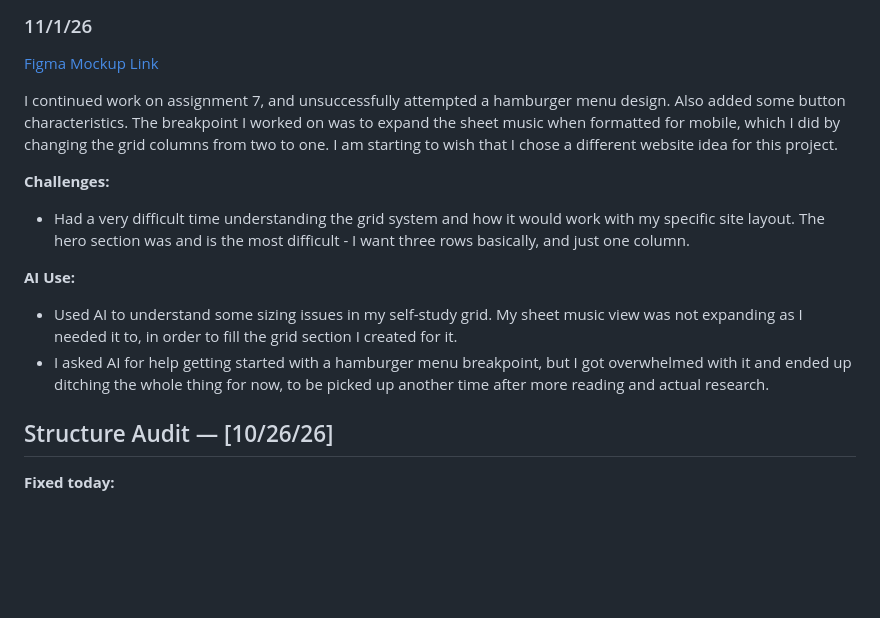
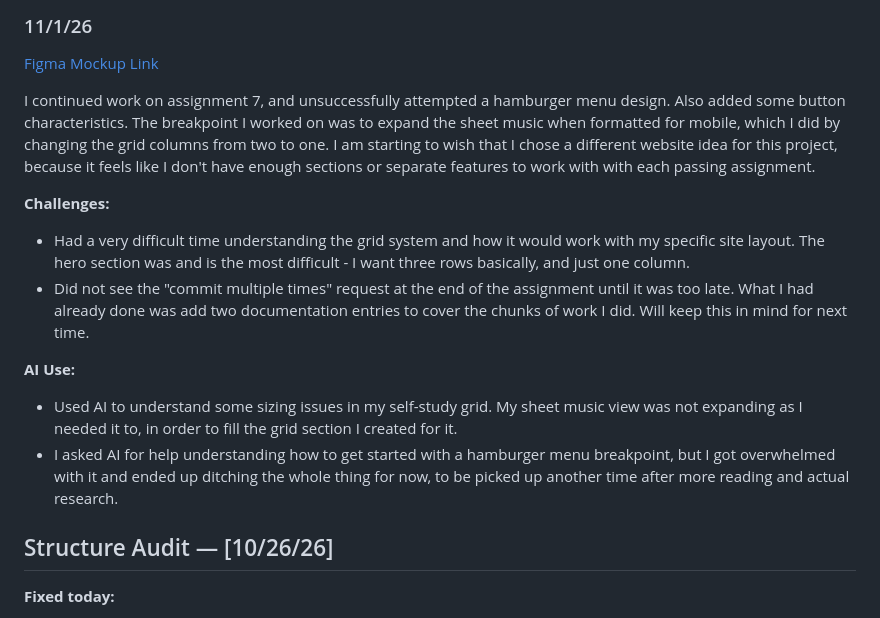
Before and after one commit to kb4393-png/f26-nyu-project-burrus-kelly, a Markdown page: README.md, the part around the change. Rendered like a GitHub page; blank space fills up the shorter version.

Commit message:
Re-committing - changes did not sync to repo.

```diff
--- a/README.md
+++ b/README.md
@@ -115,16 +115,16 @@ I fixed some things per past feedback I received, including adding borders aroun
 
 [Figma Mockup Link](https://www.figma.com/design/nAOf9RkdAvkm9qQtZCuUeL/KellyBurrus_Assignment4_Mockups?node-id=0-1&t=nn6uMZSzpGMNu3Gq-1)
 
-I continued work on assignment 7, and unsuccessfully attempted a hamburger menu design. Also added some button characteristics. The breakpoint I worked on was to expand the sheet music when formatted for mobile, which I did by changing the grid columns from two to one. I am starting to wish that I chose a different website idea for this project.
+I continued work on assignment 7, and unsuccessfully attempted a hamburger menu design. Also added some button characteristics. The breakpoint I worked on was to expand the sheet music when formatted for mobile, which I did by changing the grid columns from two to one. I am starting to wish that I chose a different website idea for this project, because it feels like I don't have enough sections or separate features to work with with each passing assignment.
 
 **Challenges:**
   - Had a very difficult time understanding the grid system and how it would work with my specific site layout. The hero section was and is the most difficult - I want three rows basically, and just one column.
+  - Did not see the "commit multiple times" request at the end of the assignment until it was too late. What I had already done was add two documentation entries to cover the chunks of work I did. Will keep this in mind for next time.
 
 
 **AI Use:**
   - Used AI to understand some sizing issues in my self-study grid. My sheet music view was not expanding as I needed it to, in order to fill the grid section I created for it.
-  - I asked AI for help getting started with a hamburger menu breakpoint, but I got overwhelmed with it and ended up ditching the whole thing for now, to be picked up another time after more reading and actual research.
-
+  - I asked AI for help understanding how to get started with a hamburger menu breakpoint, but I got overwhelmed with it and ended up ditching the whole thing for now, to be picked up another time after more reading and actual research.
 
 
 ## Structure Audit — [10/26/26]
```
